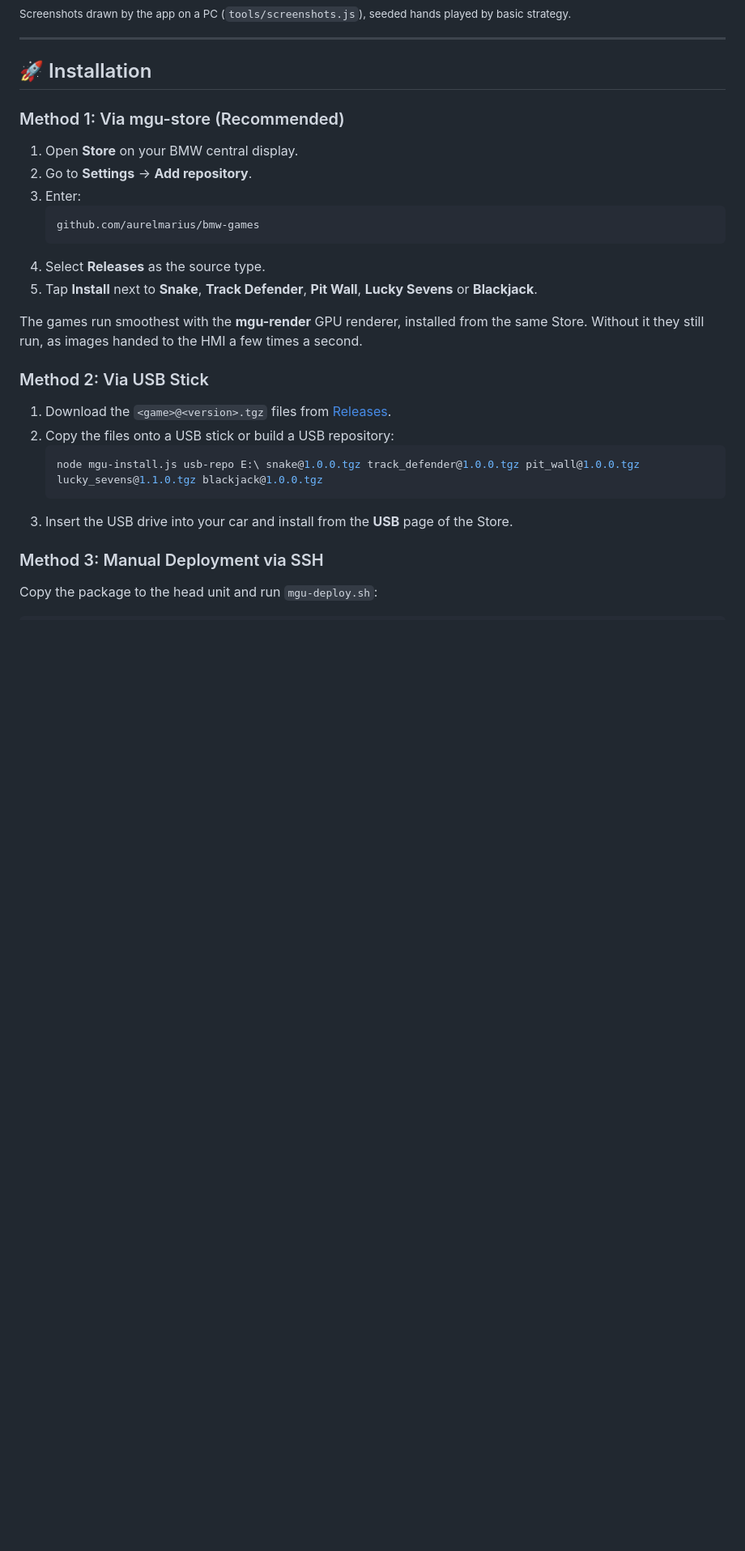
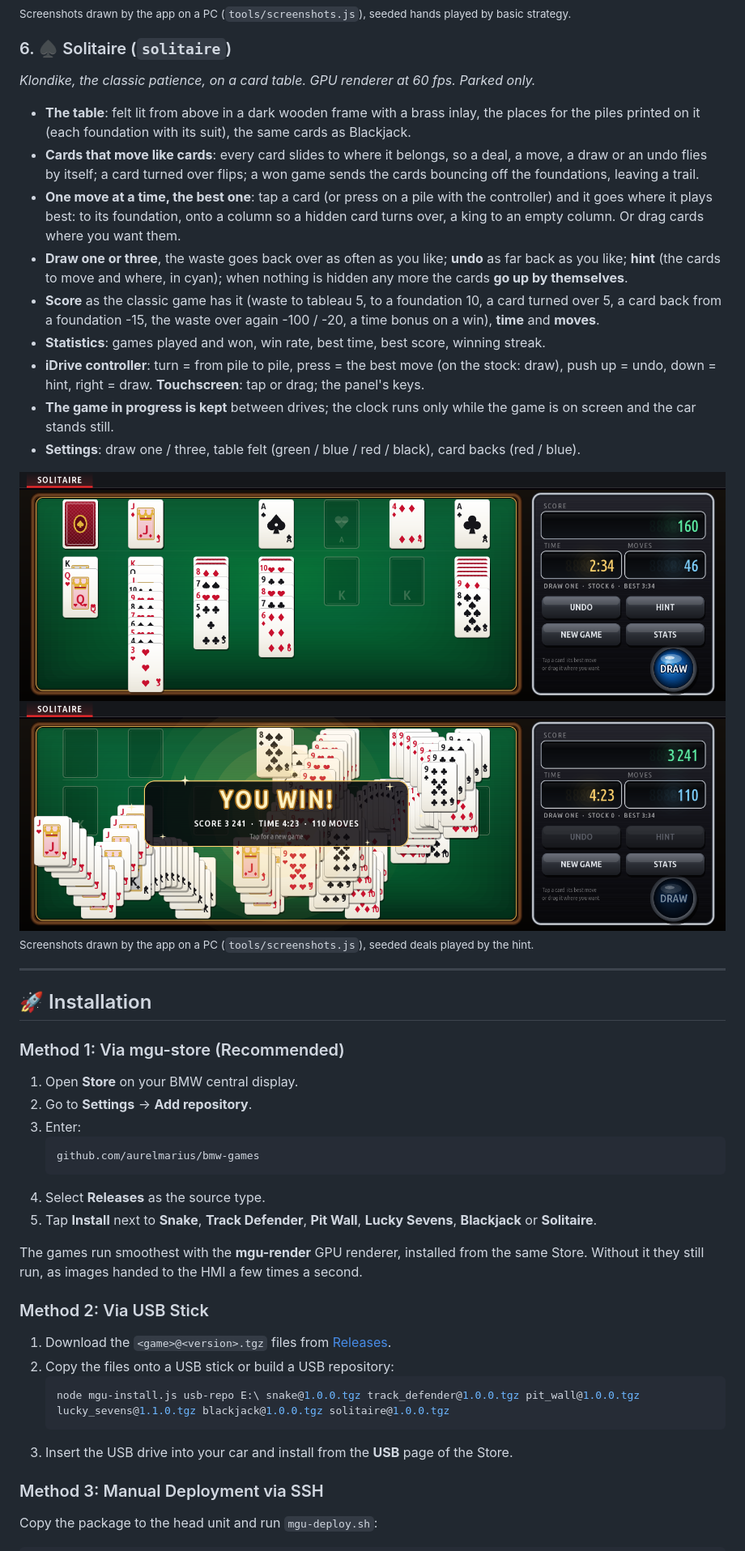
Before and after one commit to aurelmarius/bmw-games, a Markdown page: README.md, the part around one of its changes. Shown at 81% size. Drawn GitHub-style; pictures changed too: docs/screenshots/solitaire-game.png (added), docs/screenshots/solitaire-win.png (added); blank space fills up the shorter version.

````diff
--- a/README.md
+++ b/README.md
@@ -91,6 +91,23 @@ The car apps (Engine Care, Hybrid Cost) are in [aurelmarius/bmw-apps](https://gi
 ![Blackjack - a split of sixes, the dealer busts](docs/screenshots/blackjack-split.png)
 <sub>Screenshots drawn by the app on a PC (`tools/screenshots.js`), seeded hands played by basic strategy.</sub>
 
+### 6. ♠️ Solitaire (`solitaire`)
+*Klondike, the classic patience, on a card table. GPU renderer at 60 fps. Parked only.*
+
+* **The table**: felt lit from above in a dark wooden frame with a brass inlay, the places for the piles printed on it (each foundation with its suit), the same cards as Blackjack.
+* **Cards that move like cards**: every card slides to where it belongs, so a deal, a move, a draw or an undo flies by itself; a card turned over flips; a won game sends the cards bouncing off the foundations, leaving a trail.
+* **One move at a time, the best one**: tap a card (or press on a pile with the controller) and it goes where it plays best: to its foundation, onto a column so a hidden card turns over, a king to an empty column. Or drag cards where you want them.
+* **Draw one or three**, the waste goes back over as often as you like; **undo** as far back as you like; **hint** (the cards to move and where, in cyan); when nothing is hidden any more the cards **go up by themselves**.
+* **Score** as the classic game has it (waste to tableau 5, to a foundation 10, a card turned over 5, a card back from a foundation -15, the waste over again -100 / -20, a time bonus on a win), **time** and **moves**.
+* **Statistics**: games played and won, win rate, best time, best score, winning streak.
+* **iDrive controller**: turn = from pile to pile, press = the best move (on the stock: draw), push up = undo, down = hint, right = draw. **Touchscreen**: tap or drag; the panel's keys.
+* **The game in progress is kept** between drives; the clock runs only while the game is on screen and the car stands still.
+* **Settings**: draw one / three, table felt (green / blue / red / black), card backs (red / blue).
+
+![Solitaire - a game in progress](docs/screenshots/solitaire-game.png)
+![Solitaire - won: the cards bounce off the foundations](docs/screenshots/solitaire-win.png)
+<sub>Screenshots drawn by the app on a PC (`tools/screenshots.js`), seeded deals played by the hint.</sub>
+
 ---
 
 ## 🚀 Installation
@@ -103,7 +120,7 @@ The car apps (Engine Care, Hybrid Cost) are in [aurelmarius/bmw-apps](https://gi
    github.com/aurelmarius/bmw-games
    ```
 4. Select **Releases** as the source type.
-5. Tap **Install** next to **Snake**, **Track Defender**, **Pit Wall**, **Lucky Sevens** or **Blackjack**.
+5. Tap **Install** next to **Snake**, **Track Defender**, **Pit Wall**, **Lucky Sevens**, **Blackjack** or **Solitaire**.
 
 The games run smoothest with the **mgu-render** GPU renderer, installed from the same Store. Without it they still run, as images handed to the HMI a few times a second.
 
@@ -111,7 +128,7 @@ The games run smoothest with the **mgu-render** GPU renderer, installed from the
 1. Download the `<game>@<version>.tgz` files from [Releases](https://github.com/aurelmarius/bmw-games/releases).
 2. Copy the files onto a USB stick or build a USB repository:
    ```powershell
-   node mgu-install.js usb-repo E:\ snake@1.0.0.tgz track_defender@1.0.0.tgz pit_wall@1.0.0.tgz lucky_sevens@1.1.0.tgz blackjack@1.0.0.tgz
+   node mgu-install.js usb-repo E:\ snake@1.0.0.tgz track_defender@1.0.0.tgz pit_wall@1.0.0.tgz lucky_sevens@1.1.0.tgz blackjack@1.0.0.tgz solitaire@1.0.0.tgz
    ```
 3. Insert the USB drive into your car and install from the **USB** page of the Store.
 
````
Also changed, not shown: other parts of README.md (+3 -1 lines), solitaire.png (added), 9 other files.
